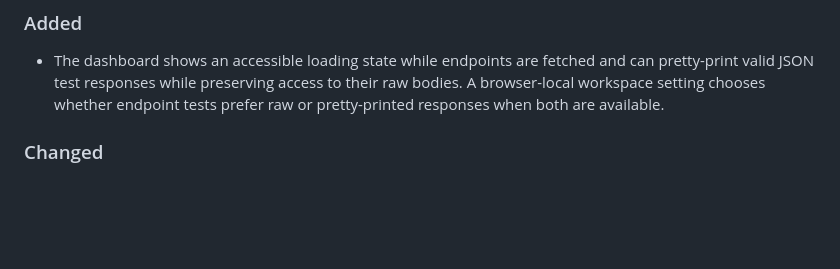
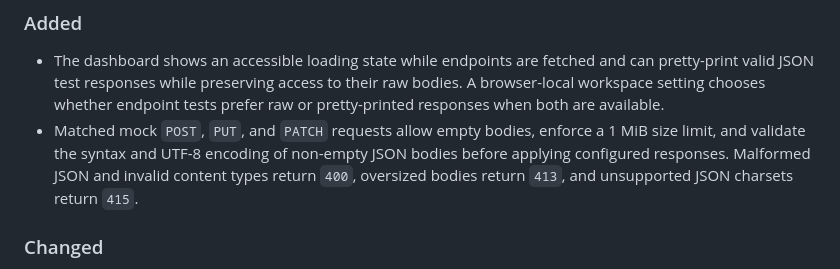
Before and after one commit to simonkurtz-MSFT/MockAPI, a Markdown page: CHANGELOG.md, the part around one of its changes. Rendered like a GitHub page; blank space fills up the shorter version.

```diff
--- a/CHANGELOG.md
+++ b/CHANGELOG.md
@@ -14,6 +14,10 @@ and application versions follow [Semantic Versioning](https://semver.org/spec/v2
 - The dashboard shows an accessible loading state while endpoints are fetched and can pretty-print
   valid JSON test responses while preserving access to their raw bodies. A browser-local workspace
   setting chooses whether endpoint tests prefer raw or pretty-printed responses when both are available.
+- Matched mock `POST`, `PUT`, and `PATCH` requests allow empty bodies, enforce a 1 MiB size limit, and
+  validate the syntax and UTF-8 encoding of non-empty JSON bodies before applying configured responses.
+  Malformed JSON and invalid content types return `400`, oversized bodies return `413`, and unsupported
+  JSON charsets return `415`.
 
 ### Changed
 
```
Also changed, not shown: other parts of CHANGELOG.md (+1 -1 lines), docs/RELEASING.md (+10 -6 lines).
